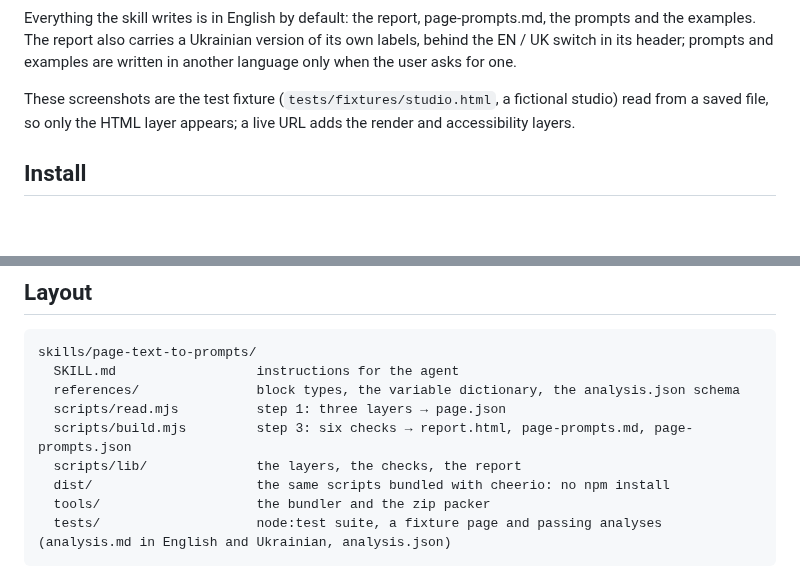
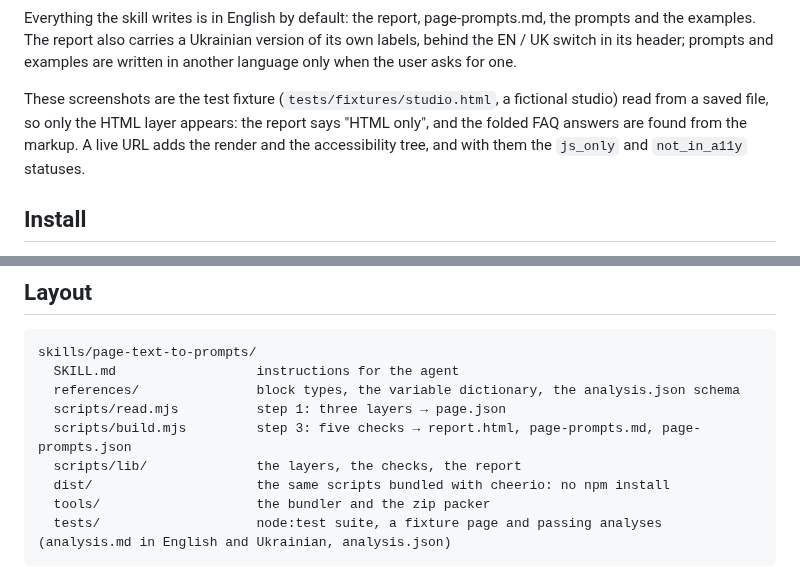
Before and after one commit to Olexan-art/page-text-to-prompts, a Markdown page: README.md, 2 parts joined by grey strips. GitHub-like rendering; blank space fills up the shorter version.

```diff
--- a/README.md
+++ b/README.md
@@ -34,7 +34,7 @@ The same report in the dark theme:
 
 Everything the skill writes is in English by default: the report, page-prompts.md, the prompts and the examples. The report also carries a Ukrainian version of its own labels, behind the EN / UK switch in its header; prompts and examples are written in another language only when the user asks for one.
 
-These screenshots are the test fixture (`tests/fixtures/studio.html`, a fictional studio) read from a saved file, so only the HTML layer appears; a live URL adds the render and accessibility layers.
+These screenshots are the test fixture (`tests/fixtures/studio.html`, a fictional studio) read from a saved file, so only the HTML layer appears: the report says "HTML only", and the folded FAQ answers are found from the markup. A live URL adds the render and the accessibility tree, and with them the `js_only` and `not_in_a11y` statuses.
 
 ## Install
 
@@ -60,7 +60,7 @@ skills/page-text-to-prompts/
   SKILL.md                  instructions for the agent
   references/               block types, the variable dictionary, the analysis.json schema
   scripts/read.mjs          step 1: three layers → page.json
-  scripts/build.mjs         step 3: six checks → report.html, page-prompts.md, page-prompts.json
+  scripts/build.mjs         step 3: five checks → report.html, page-prompts.md, page-prompts.json
   scripts/lib/              the layers, the checks, the report
   dist/                     the same scripts bundled with cheerio: no npm install
   tools/                    the bundler and the zip packer
```
Also changed, not shown: other parts of README.md (+4 -4 lines), docs/report-block.png, docs/report-layers.png, docs/report-pricing.png, docs/report-profile.png, 7 other files.
